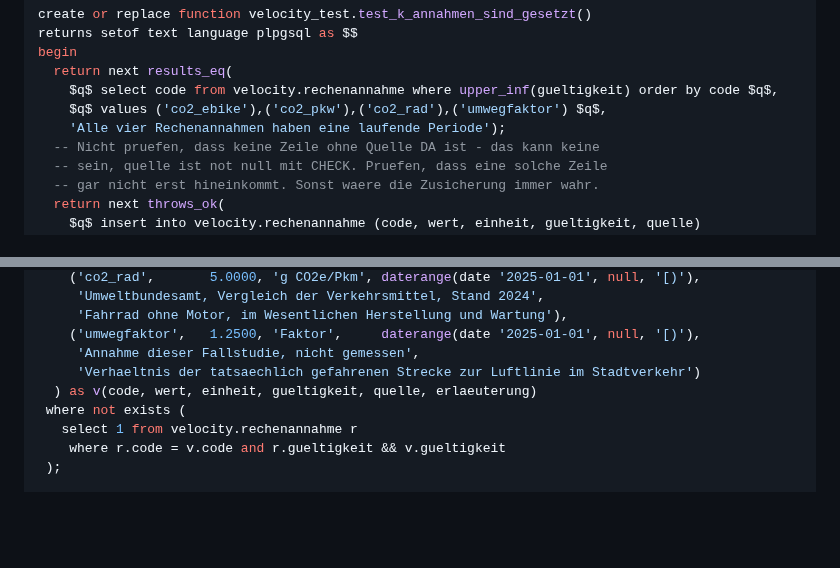
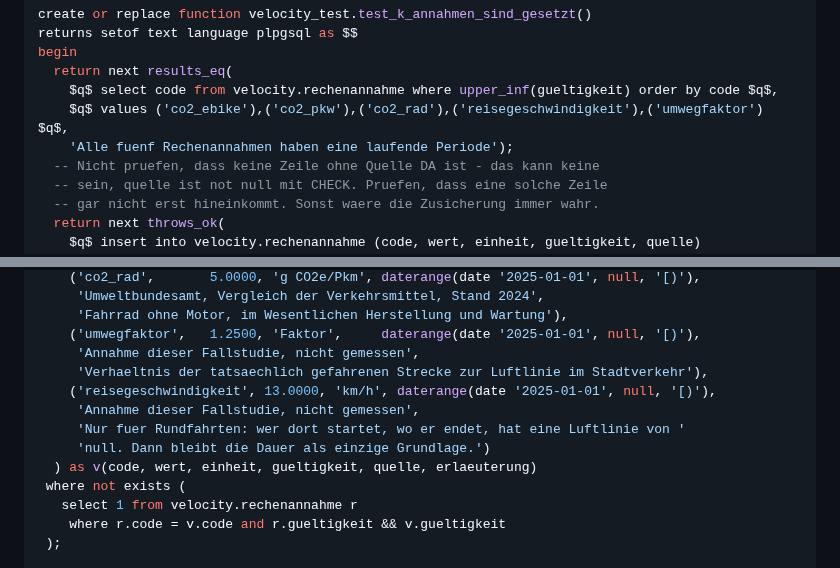
Before and after one commit to swrobuts/velocity-fallstudie, a Markdown page: doku/plans/2026-08-25-velocity-warenwirtschaft-datenbank.md, 2 parts joined by grey strips. Drawn GitHub-style; blank space fills up the shorter version.

```diff
--- a/doku/plans/2026-08-25-velocity-warenwirtschaft-datenbank.md
+++ b/doku/plans/2026-08-25-velocity-warenwirtschaft-datenbank.md
@@ -714,8 +714,8 @@ returns setof text language plpgsql as $$
 begin
   return next results_eq(
     $q$ select code from velocity.rechenannahme where upper_inf(gueltigkeit) order by code $q$,
-    $q$ values ('co2_ebike'),('co2_pkw'),('co2_rad'),('umwegfaktor') $q$,
-    'Alle vier Rechenannahmen haben eine laufende Periode');
+    $q$ values ('co2_ebike'),('co2_pkw'),('co2_rad'),('reisegeschwindigkeit'),('umwegfaktor') $q$,
+    'Alle fuenf Rechenannahmen haben eine laufende Periode');
   -- Nicht pruefen, dass keine Zeile ohne Quelle DA ist - das kann keine
   -- sein, quelle ist not null mit CHECK. Pruefen, dass eine solche Zeile
   -- gar nicht erst hineinkommt. Sonst waere die Zusicherung immer wahr.
@@ -915,7 +915,11 @@ select v.code, v.wert, v.einheit, v.gueltigkeit, v.quelle, v.erlaeuterung
      'Fahrrad ohne Motor, im Wesentlichen Herstellung und Wartung'),
     ('umwegfaktor',   1.2500, 'Faktor',     daterange(date '2025-01-01', null, '[)'),
      'Annahme dieser Fallstudie, nicht gemessen',
-     'Verhaeltnis der tatsaechlich gefahrenen Strecke zur Luftlinie im Stadtverkehr')
+     'Verhaeltnis der tatsaechlich gefahrenen Strecke zur Luftlinie im Stadtverkehr'),
+    ('reisegeschwindigkeit', 13.0000, 'km/h', daterange(date '2025-01-01', null, '[)'),
+     'Annahme dieser Fallstudie, nicht gemessen',
+     'Nur fuer Rundfahrten: wer dort startet, wo er endet, hat eine Luftlinie von '
+     'null. Dann bleibt die Dauer als einzige Grundlage.')
   ) as v(code, wert, einheit, gueltigkeit, quelle, erlaeuterung)
  where not exists (
    select 1 from velocity.rechenannahme r
```
Also changed, not shown: other parts of doku/plans/2026-08-25-velocity-warenwirtschaft-datenbank.md (+44 -6 lines).
